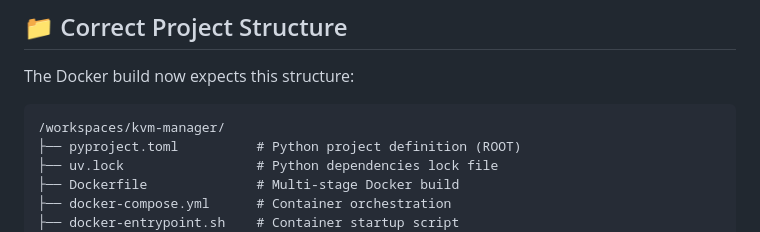
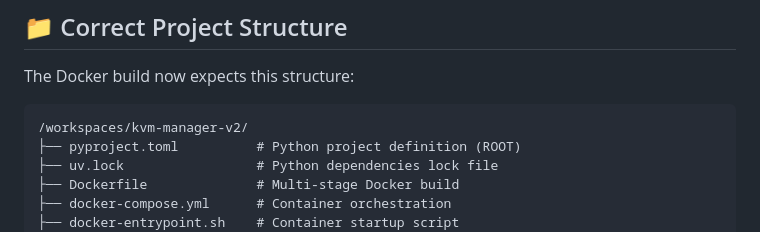
Before and after one commit to flowy2k/kvm-manager-v2, a Markdown page: DOCKER_FIX.md, the part around the change. GitHub-like rendering.

Commit message:
path MD update

````diff
--- a/DOCKER_FIX.md
+++ b/DOCKER_FIX.md
@@ -55,7 +55,7 @@ docker run -d --name kvm-manager -p 3000:3000 -p 8081:8081 --device /dev/ttyUSB0
 The Docker build now expects this structure:
 
 ```
-/workspaces/kvm-manager/
+/workspaces/kvm-manager-v2/
 ├── pyproject.toml          # Python project definition (ROOT)
 ├── uv.lock                 # Python dependencies lock file
 ├── Dockerfile              # Multi-stage Docker build
````
